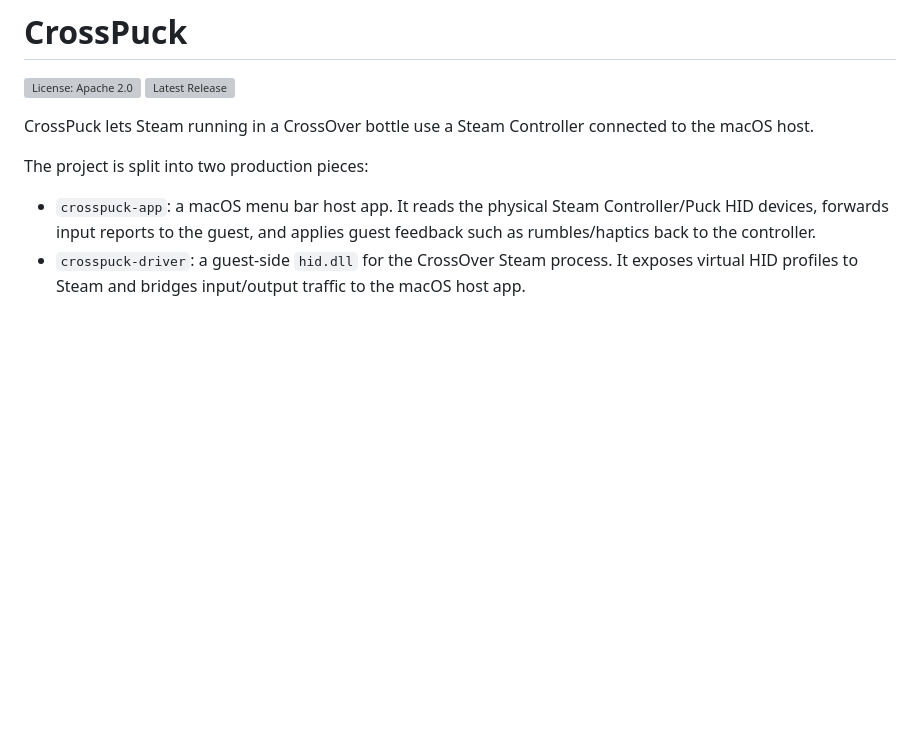
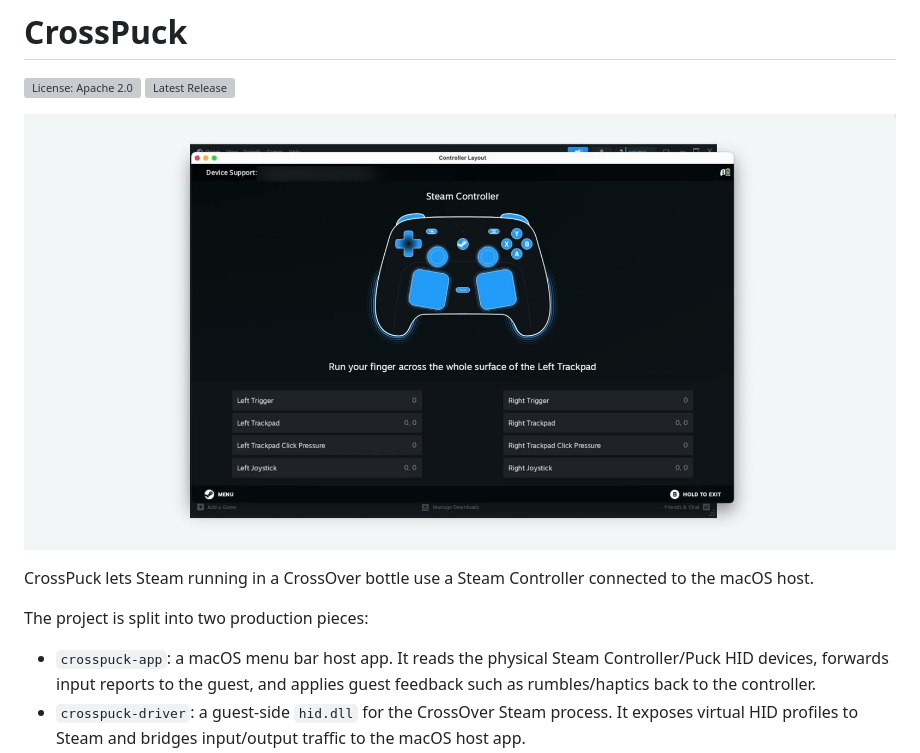
Before and after one commit to scryner/crosspuck, a Markdown page: README.md, the part around the change. GitHub-like rendering; pictures changed too: docs/assets/crosspuck-poster.jpg; blank space fills up the shorter version; grey boxes are pictures that could not be loaded.

Commit message:
docs: add CrossPuck demo poster

```diff
--- a/README.md
+++ b/README.md
@@ -2,6 +2,8 @@
 
 [![License: Apache 2.0](https://img.shields.io/github/license/scryner/crosspuck)](LICENSE)
 [![Latest Release](https://img.shields.io/github/v/release/scryner/crosspuck)](https://github.com/scryner/crosspuck/releases/latest)
+
+![CrossPuck demo showing Steam Controller input in CrossOver Steam](docs/assets/crosspuck-poster.jpg)
 
 CrossPuck lets Steam running in a CrossOver bottle use a Steam Controller
 connected to the macOS host.
```
